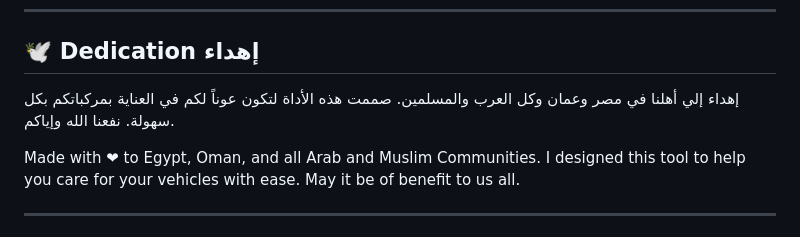
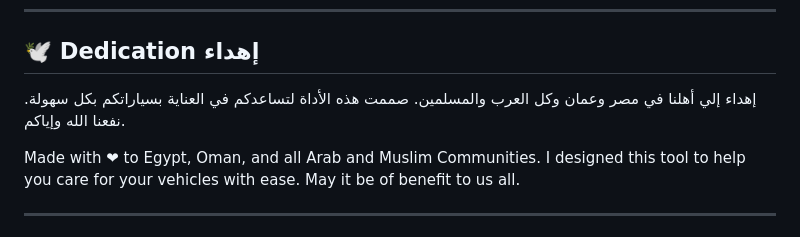
Before and after one commit to waleedmandour/EVD, a Markdown page: README.md, the part around the change. Drawn GitHub-style.

Commit message:
Revise dedication message in README
Updated dedication message for clarity and assistance.

```diff
--- a/README.md
+++ b/README.md
@@ -540,7 +540,7 @@ See [LICENSE](LICENSE) for details.
 
 ## 🕊️ Dedication إهداء
 
-إهداء إلي أهلنا في مصر وعمان وكل العرب والمسلمين. صممت هذه الأداة لتكون عوناً لكم في العناية بمركباتكم بكل سهولة. نفعنا الله وإياكم.
+إهداء إلي أهلنا في مصر وعمان وكل العرب والمسلمين. صممت هذه الأداة لتساعدكم في العناية بسياراتكم بكل سهولة. نفعنا الله وإياكم.
 
 Made with ❤ to Egypt, Oman, and all Arab and Muslim Communities. I designed this tool to help you care for your vehicles with ease. May it be of benefit to us all.
 
```
